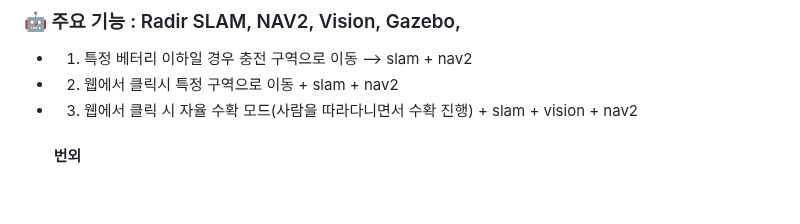
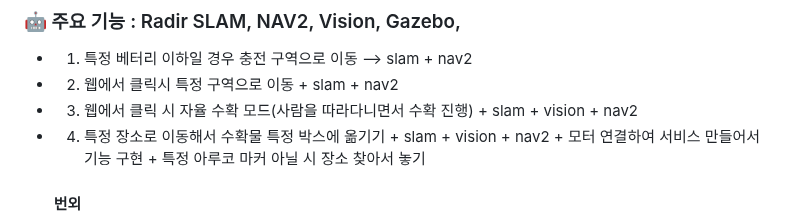
Before and after one commit to NICESONY/turtlebot3_project, a Markdown page: README.md, the part around the change. Rendered like a GitHub page; blank space fills up the shorter version.

```diff
--- a/README.md
+++ b/README.md
@@ -15,6 +15,7 @@
 - 1. 특정 베터리 이하일 경우 충전 구역으로 이동 --> slam +  nav2
 - 2. 웹에서 클릭시 특정 구역으로 이동 + slam +  nav2
 - 3. 웹에서 클릭 시 자율 수확 모드(사람을 따라다니면서 수확 진행) + slam  + vision + nav2
+- 4. 특정 장소로 이동해서 수확물 특정 박스에 옮기기 + slam + vision + nav2 + 모터 연결하여 서비스 만들어서 기능 구현 + 특정 아루코 마커 아닐 시 장소 찾아서 놓기
   #### 번외
 - 2개 이상의 터틀봇 이용해서 다른 로봇이 옮기면 알아서 자동으로 배치
 - 특정 구역에 과일 옮기기 (AR 테그 사용?? 특정 ar 테그의 경우 그곳에 상자 기울이기)
```
